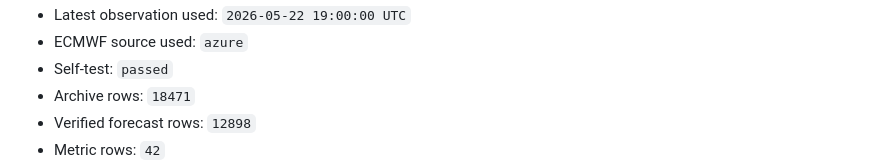
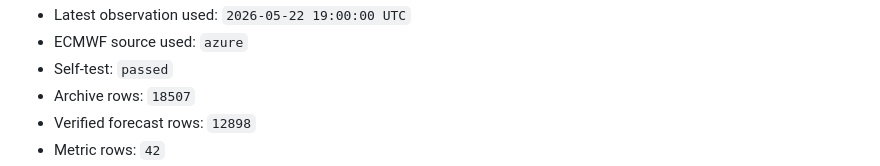
Before and after one commit to ccardenas93/weather_forecast, a Markdown page: SYSTEM_STATUS.md, the part around one of its changes. GitHub-like rendering.

```diff
--- a/SYSTEM_STATUS.md
+++ b/SYSTEM_STATUS.md
@@ -9,6 +9,6 @@ This file is regenerated by the hourly forecast workflow.
 - Latest observation used: `2026-05-22 19:00:00 UTC`
 - ECMWF source used: `azure`
 - Self-test: `passed`
-- Archive rows: `18471`
+- Archive rows: `18507`
 - Verified forecast rows: `12898`
 - Metric rows: `42`
```
Also changed, not shown: other parts of SYSTEM_STATUS.md (+2 -2 lines).
